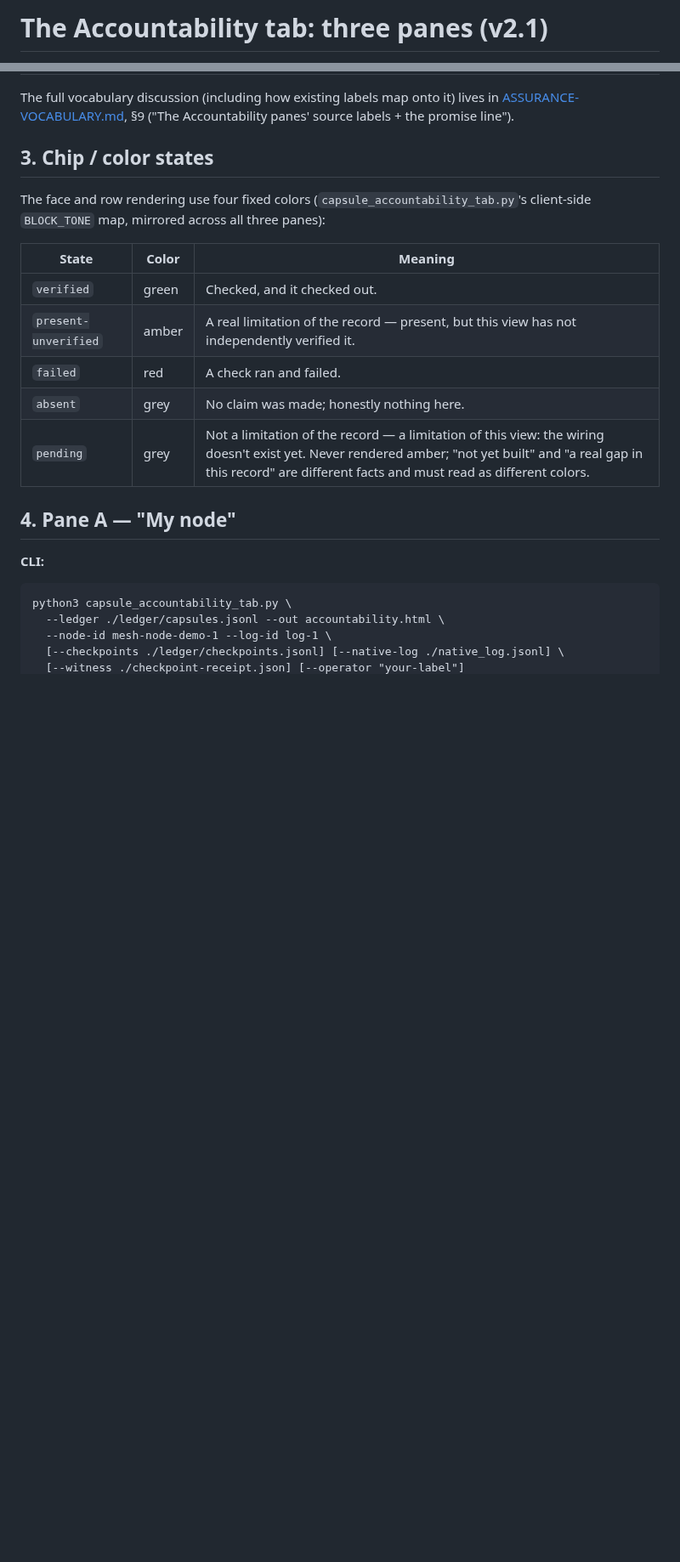
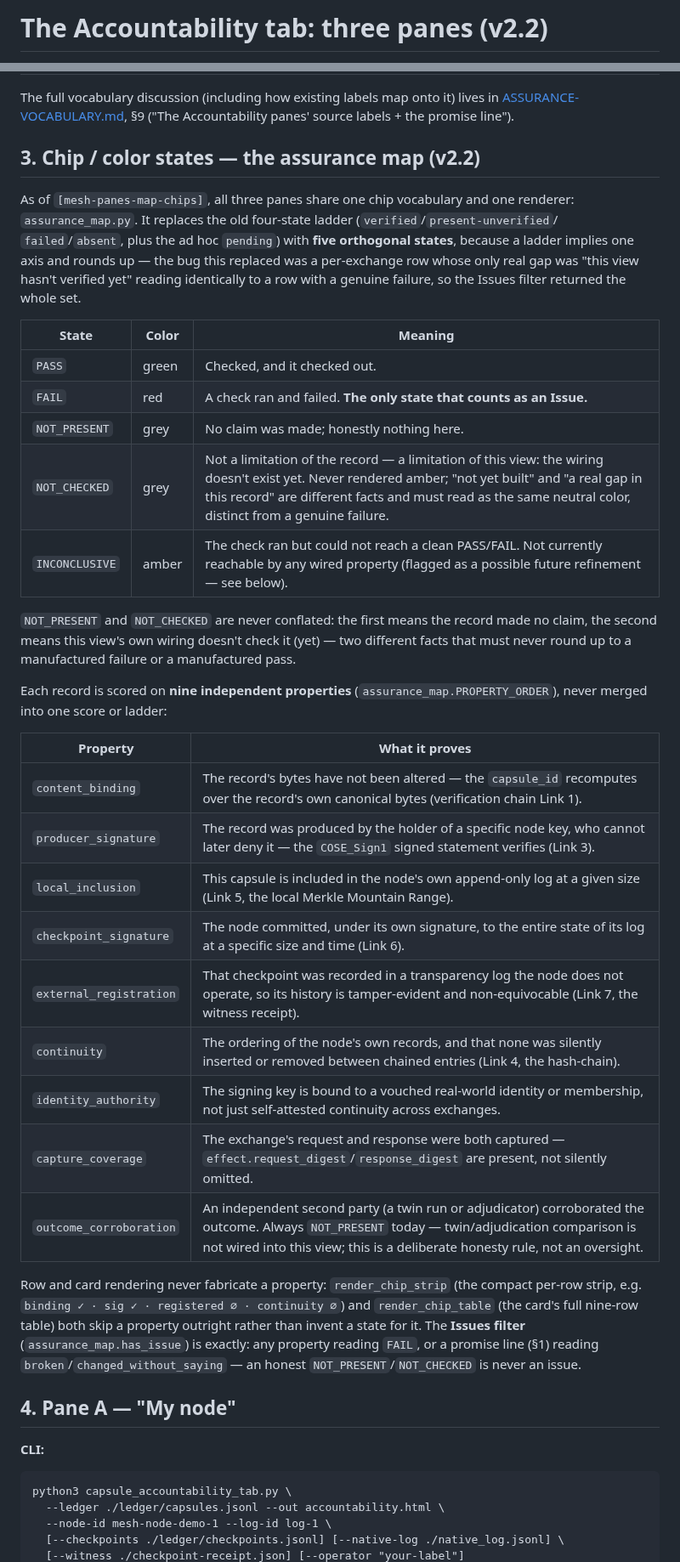
Before and after one commit to action-state-group/capsule-emit-mesh, a Markdown page: docs/ACCOUNTABILITY-PANES.md, 2 parts joined by grey strips. Shown at 85% size. Drawn GitHub-style; blank space fills up the shorter version.

Commit message:
docs(mesh): ACCOUNTABILITY-PANES.md -> v2.2, five-state assurance map
Section 3 replaces the old four-state ladder
(verified/present-unverified/failed/absent + ad hoc pending) with the
five orthogonal states (PASS/FAIL/NOT_PRESENT/NOT_CHECKED/INCONCLUSIVE)
and the nine-property table, one-liner "what it proves" per property
lifted from VERIFICATION-CHAIN.md links 1/3/5/6/7/4 plus
identity/capture/outcome. Section 6 (Pane C) corrected to describe the
real has_issue-driven Issues filter instead of the old header_state
rule it no longer uses. Version bumped v2.1 -> v2.2.

[mesh-panes-map-chips] remaining item 4 of 5.

Signed-off-by: Steven Mih <stevenmih88@gmail.com>

```diff
--- a/docs/ACCOUNTABILITY-PANES.md
+++ b/docs/ACCOUNTABILITY-PANES.md
@@ -1,2 +1,2 @@
-# The Accountability tab: three panes (v2.1)
+# The Accountability tab: three panes (v2.2)
 
@@ -63,18 +66,48 @@ The full vocabulary discussion (including how existing labels map onto it) lives
 [ASSURANCE-VOCABULARY.md](ASSURANCE-VOCABULARY.md), §9 ("The Accountability panes' source labels +
 the promise line").
 
-## 3. Chip / color states
+## 3. Chip / color states — the assurance map (v2.2)
 
-The face and row rendering use four fixed colors (`capsule_accountability_tab.py`'s client-side
-`BLOCK_TONE` map, mirrored across all three panes):
+As of `[mesh-panes-map-chips]`, all three panes share one chip vocabulary and one renderer:
+`assurance_map.py`. It replaces the old four-state ladder (`verified`/`present-unverified`/
+`failed`/`absent`, plus the ad hoc `pending`) with **five orthogonal states**, because a ladder
+implies one axis and rounds up — the bug this replaced was a per-exchange row whose only real gap
+was "this view hasn't verified yet" reading identically to a row with a genuine failure, so the
+Issues filter returned the whole set.
 
 | State | Color | Meaning |
 |---|---|---|
-| `verified` | green | Checked, and it checked out. |
-| `present-unverified` | amber | A real limitation of the record — present, but this view has not independently verified it. |
-| `failed` | red | A check ran and failed. |
-| `absent` | grey | No claim was made; honestly nothing here. |
-| `pending` | grey | Not a limitation of the record — a limitation of this view: the wiring doesn't exist yet. Never rendered amber; "not yet built" and "a real gap in this record" are different facts and must read as different colors. |
+| `PASS` | green | Checked, and it checked out. |
+| `FAIL` | red | A check ran and failed. **The only state that counts as an Issue.** |
+| `NOT_PRESENT` | grey | No claim was made; honestly nothing here. |
+| `NOT_CHECKED` | grey | Not a limitation of the record — a limitation of this view: the wiring doesn't exist yet. Never rendered amber; "not yet built" and "a real gap in this record" are different facts and must read as the same neutral color, distinct from a genuine failure. |
+| `INCONCLUSIVE` | amber | The check ran but could not reach a clean PASS/FAIL. Not currently reachable by any wired property (flagged as a possible future refinement — see below). |
+
+`NOT_PRESENT` and `NOT_CHECKED` are never conflated: the first means the record made no claim,
+the second means this view's own wiring doesn't check it (yet) — two different facts that must
+never round up to a manufactured failure or a manufactured pass.
+
+Each record is scored on **nine independent properties** (`assurance_map.PROPERTY_ORDER`), never
+merged into one score or ladder:
+
+| Property | What it proves |
+|---|---|
+| `content_binding` | The record's bytes have not been altered — the `capsule_id` recomputes over the record's own canonical bytes (verification chain Link 1). |
+| `producer_signature` | The record was produced by the holder of a specific node key, who cannot later deny it — the `COSE_Sign1` signed statement verifies (Link 3). |
+| `local_inclusion` | This capsule is included in the node's own append-only log at a given size (Link 5, the local Merkle Mountain Range). |
+| `checkpoint_signature` | The node committed, under its own signature, to the entire state of its log at a specific size and time (Link 6). |
+| `external_registration` | That checkpoint was recorded in a transparency log the node does not operate, so its history is tamper-evident and non-equivocable (Link 7, the witness receipt). |
+| `continuity` | The ordering of the node's own records, and that none was silently inserted or removed between chained entries (Link 4, the hash-chain). |
+| `identity_authority` | The signing key is bound to a vouched real-world identity or membership, not just self-attested continuity across exchanges. |
+| `capture_coverage` | The exchange's request and response were both captured — `effect.request_digest`/`response_digest` are present, not silently omitted. |
+| `outcome_corroboration` | An independent second party (a twin run or adjudicator) corroborated the outcome. Always `NOT_PRESENT` today — twin/adjudication comparison is not wired into this view; this is a deliberate honesty rule, not an oversight. |
+
+Row and card rendering never fabricate a property: `render_chip_strip` (the compact per-row
+strip, e.g. `binding ✓ · sig ✓ · registered ∅ · continuity ∅`) and `render_chip_table` (the card's
+full nine-row table) both skip a property outright rather than invent a state for it. The **Issues
+filter** (`assurance_map.has_issue`) is exactly: any property reading `FAIL`, or a promise line
+(§1) reading `broken`/`changed_without_saying` — an honest `NOT_PRESENT`/`NOT_CHECKED` is never an
+issue.
 
 ## 4. Pane A — "My node"
 
```
Also changed, not shown: other parts of docs/ACCOUNTABILITY-PANES.md (+16 -12 lines).
